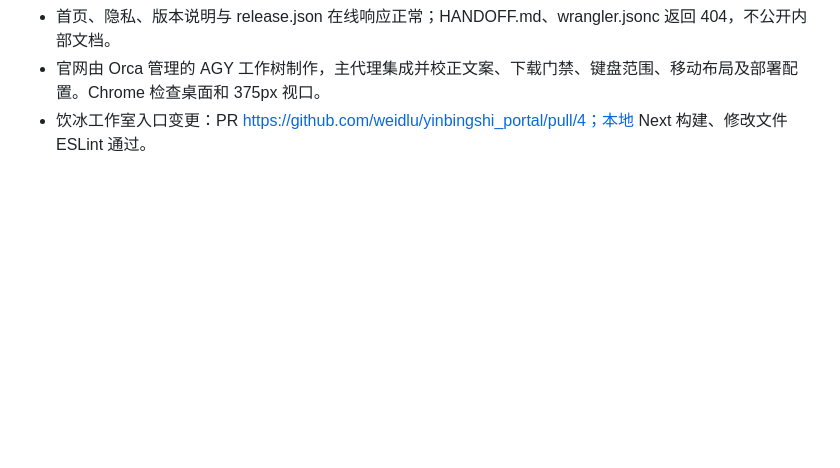
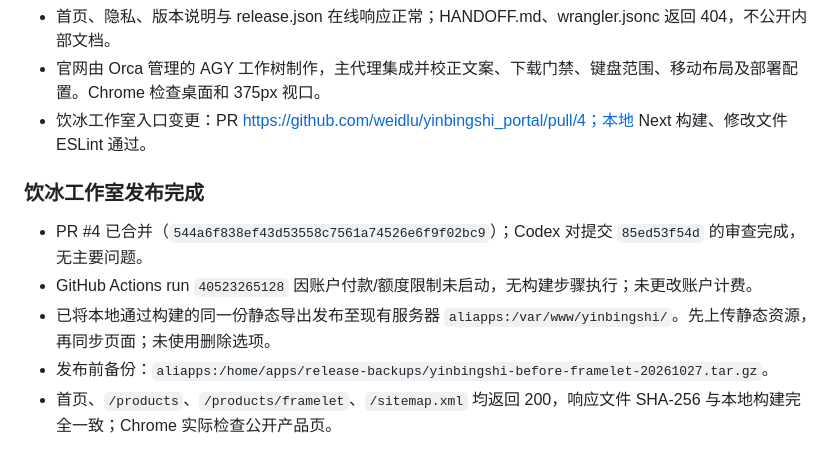
Before and after one commit to weidlu/Framelet, a Markdown page: docs/发布检查.md, the part around the change. Rendered like a GitHub page; blank space fills up the shorter version.

Commit message:
记录饮冰工作室发布验收与回滚备份

```diff
--- a/docs/发布检查.md
+++ b/docs/发布检查.md
@@ -58,3 +58,11 @@
 - 首页、隐私、版本说明与 release.json 在线响应正常；HANDOFF.md、wrangler.jsonc 返回 404，不公开内部文档。
 - 官网由 Orca 管理的 AGY 工作树制作，主代理集成并校正文案、下载门禁、键盘范围、移动布局及部署配置。Chrome 检查桌面和 375px 视口。
 - 饮冰工作室入口变更：PR https://github.com/weidlu/yinbingshi_portal/pull/4；本地 Next 构建、修改文件 ESLint 通过。
+
+### 饮冰工作室发布完成
+
+- PR #4 已合并（`544a6f838ef43d53558c7561a74526e6f9f02bc9`）；Codex 对提交 `85ed53f54d` 的审查完成，无主要问题。
+- GitHub Actions run `40523265128` 因账户付款/额度限制未启动，无构建步骤执行；未更改账户计费。
+- 已将本地通过构建的同一份静态导出发布至现有服务器 `aliapps:/var/www/yinbingshi/`。先上传静态资源，再同步页面；未使用删除选项。
+- 发布前备份：`aliapps:/home/apps/release-backups/yinbingshi-before-framelet-20261027.tar.gz`。
+- 首页、`/products`、`/products/framelet`、`/sitemap.xml` 均返回 200，响应文件 SHA-256 与本地构建完全一致；Chrome 实际检查公开产品页。
```
